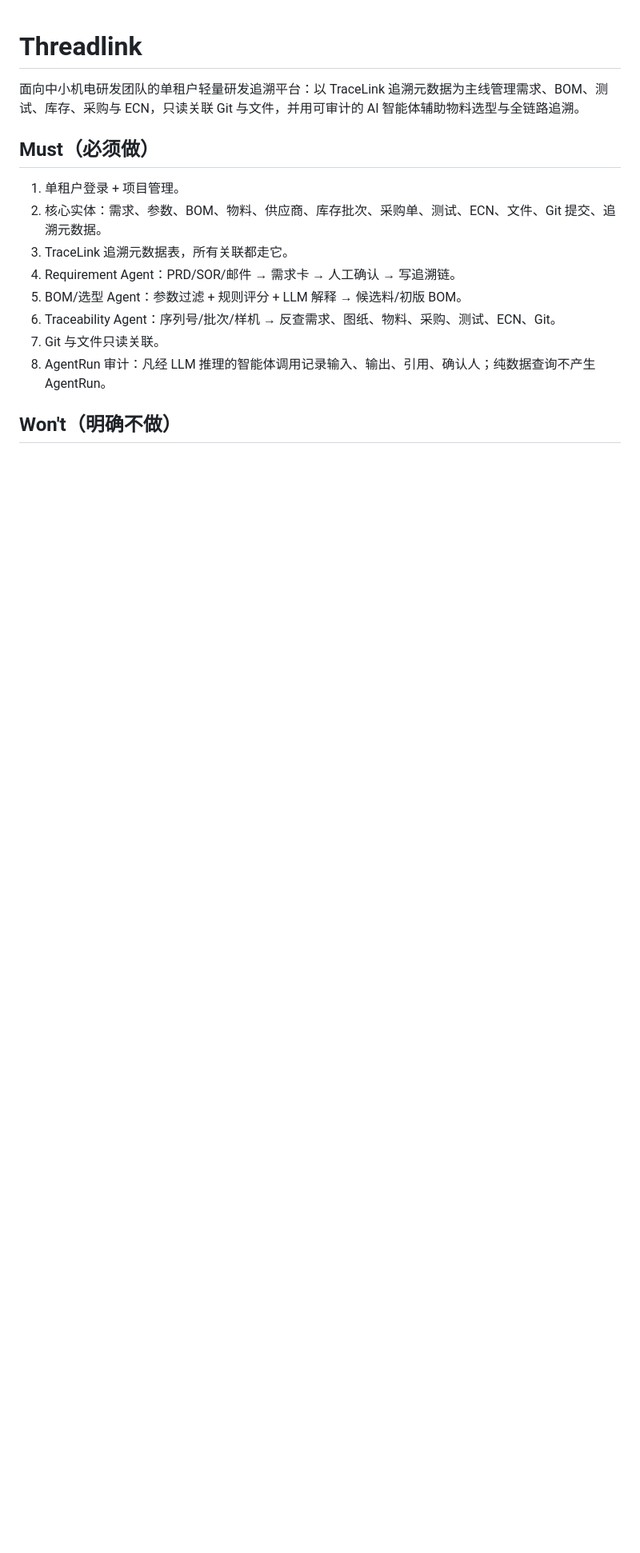
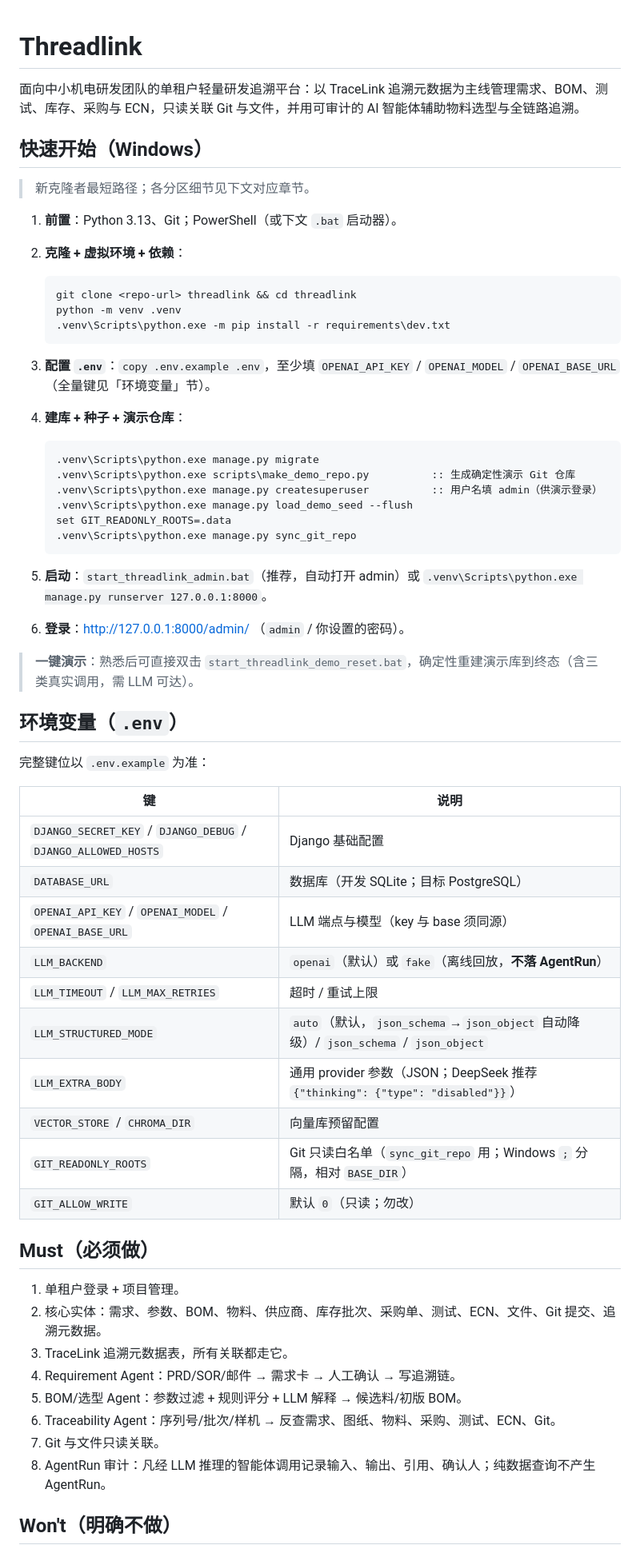
Before and after one commit to xptilopsis/threadlink, a Markdown page: README.md, the part around one of its changes. Shown at 80% size. Rendered like a GitHub page; blank space fills up the shorter version.

````diff
--- a/README.md
+++ b/README.md
@@ -1,6 +1,53 @@
 # Threadlink
 
 面向中小机电研发团队的单租户轻量研发追溯平台：以 TraceLink 追溯元数据为主线管理需求、BOM、测试、库存、采购与 ECN，只读关联 Git 与文件，并用可审计的 AI 智能体辅助物料选型与全链路追溯。
+
+## 快速开始（Windows）
+
+> 新克隆者最短路径；各分区细节见下文对应章节。
+
+1. **前置**：Python 3.13、Git；PowerShell（或下文 `.bat` 启动器）。
+2. **克隆 + 虚拟环境 + 依赖**：
+
+   ```cmd
+   git clone <repo-url> threadlink && cd threadlink
+   python -m venv .venv
+   .venv\Scripts\python.exe -m pip install -r requirements\dev.txt
+   ```
+
+3. **配置 `.env`**：`copy .env.example .env`，至少填 `OPENAI_API_KEY` / `OPENAI_MODEL` / `OPENAI_BASE_URL`（全量键见「环境变量」节）。
+4. **建库 + 种子 + 演示仓库**：
+
+   ```cmd
+   .venv\Scripts\python.exe manage.py migrate
+   .venv\Scripts\python.exe scripts\make_demo_repo.py          :: 生成确定性演示 Git 仓库
+   .venv\Scripts\python.exe manage.py createsuperuser          :: 用户名填 admin（供演示登录）
+   .venv\Scripts\python.exe manage.py load_demo_seed --flush
+   set GIT_READONLY_ROOTS=.data
+   .venv\Scripts\python.exe manage.py sync_git_repo
+   ```
+
+5. **启动**：`start_threadlink_admin.bat`（推荐，自动打开 admin）或 `.venv\Scripts\python.exe manage.py runserver 127.0.0.1:8000`。
+6. **登录**：http://127.0.0.1:8000/admin/ （`admin` / 你设置的密码）。
+
+> **一键演示**：熟悉后可直接双击 `start_threadlink_demo_reset.bat`，确定性重建演示库到终态（含三类真实调用，需 LLM 可达）。
+
+## 环境变量（`.env`）
+
+完整键位以 `.env.example` 为准：
+
+| 键 | 说明 |
+| --- | --- |
+| `DJANGO_SECRET_KEY` / `DJANGO_DEBUG` / `DJANGO_ALLOWED_HOSTS` | Django 基础配置 |
+| `DATABASE_URL` | 数据库（开发 SQLite；目标 PostgreSQL） |
+| `OPENAI_API_KEY` / `OPENAI_MODEL` / `OPENAI_BASE_URL` | LLM 端点与模型（key 与 base 须同源） |
+| `LLM_BACKEND` | `openai`（默认）或 `fake`（离线回放，**不落 AgentRun**） |
+| `LLM_TIMEOUT` / `LLM_MAX_RETRIES` | 超时 / 重试上限 |
+| `LLM_STRUCTURED_MODE` | `auto`（默认，`json_schema`→`json_object` 自动降级）/ `json_schema` / `json_object` |
+| `LLM_EXTRA_BODY` | 通用 provider 参数（JSON；DeepSeek 推荐 `{"thinking": {"type": "disabled"}}`） |
+| `VECTOR_STORE` / `CHROMA_DIR` | 向量库预留配置 |
+| `GIT_READONLY_ROOTS` | Git 只读白名单（`sync_git_repo` 用；Windows `;` 分隔，相对 `BASE_DIR`） |
+| `GIT_ALLOW_WRITE` | 默认 `0`（只读；勿改） |
 
 ## Must（必须做）
 
````
Also changed, not shown: other parts of README.md (+60 -0 lines).
